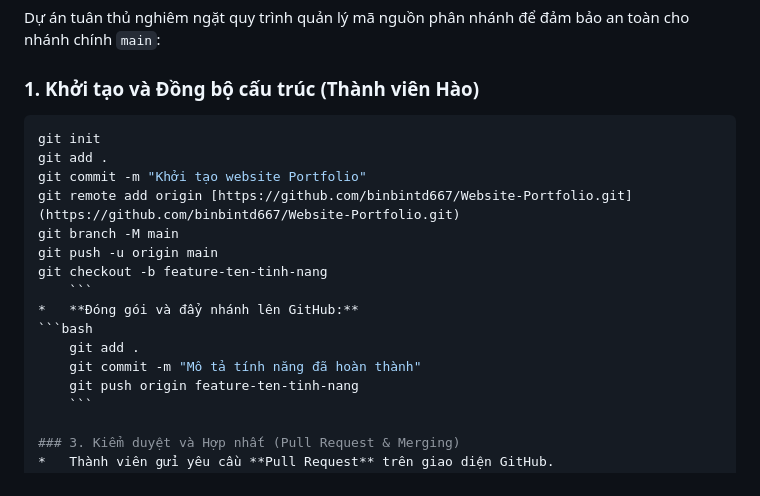
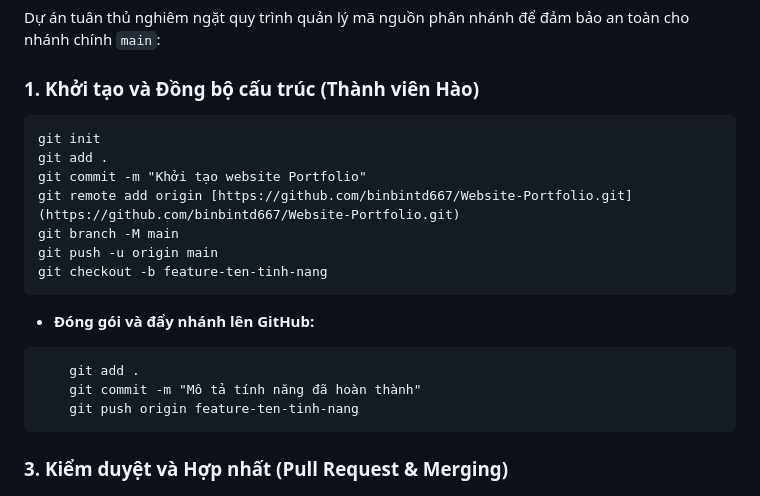
Before and after one commit to binbintd667/Website-Portfolio, a Markdown page: README.md, the part around the change. GitHub-like rendering.

````diff
--- a/README.md
+++ b/README.md
@@ -30,7 +30,7 @@ Dưới đây là danh sách thành viên và vai trò phân nhiệm trong dự
 Dự án tuân thủ nghiêm ngặt quy trình quản lý mã nguồn phân nhánh để đảm bảo an toàn cho nhánh chính `main`:
 
 ### 1. Khởi tạo và Đồng bộ cấu trúc (Thành viên Hào)
-```bash
+```
 git init
 git add .
 git commit -m "Khởi tạo website Portfolio"
@@ -38,13 +38,13 @@ git remote add origin [https://github.com/binbintd667/Website-Portfolio.git](htt
 git branch -M main
 git push -u origin main
 git checkout -b feature-ten-tinh-nang
-    ```
+```
 *   **Đóng gói và đẩy nhánh lên GitHub:**
-```bash
+```
     git add .
     git commit -m "Mô tả tính năng đã hoàn thành"
     git push origin feature-ten-tinh-nang
-    ```
+```
 
 ### 3. Kiểm duyệt và Hợp nhất (Pull Request & Merging)
 *   Thành viên gửi yêu cầu **Pull Request** trên giao diện GitHub.
````
